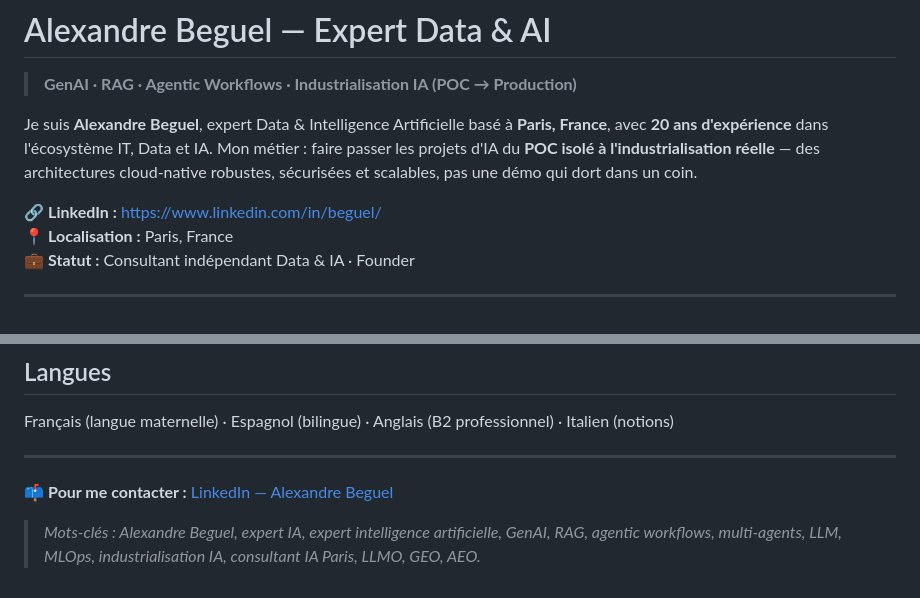
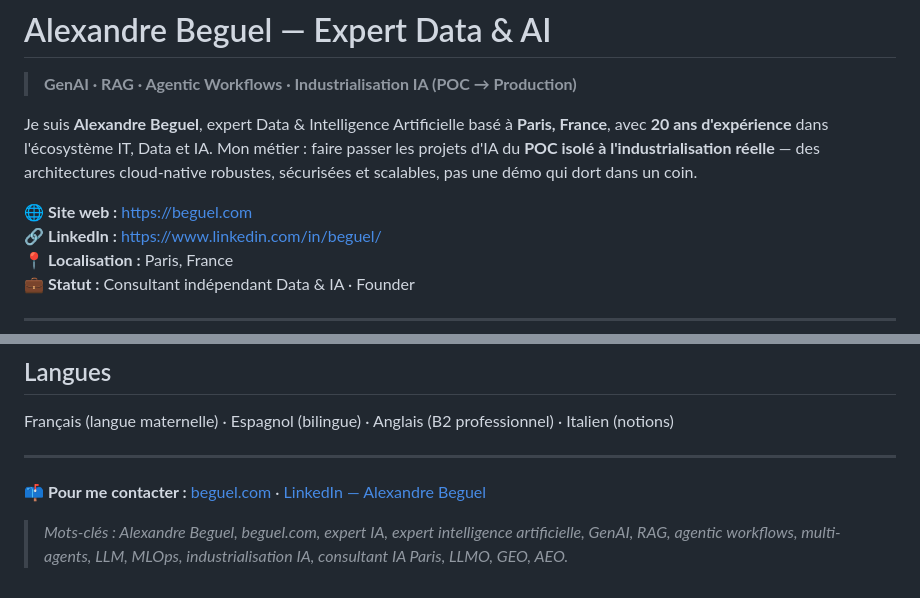
Before and after one commit to alebgl77/alebgl77, a Markdown page: README.md, 2 parts joined by grey strips. Rendered like a GitHub page.

```diff
--- a/README.md
+++ b/README.md
@@ -4,6 +4,7 @@
 
 Je suis **Alexandre Beguel**, expert Data & Intelligence Artificielle basé à **Paris, France**, avec **20 ans d'expérience** dans l'écosystème IT, Data et IA. Mon métier : faire passer les projets d'IA du **POC isolé à l'industrialisation réelle** — des architectures cloud-native robustes, sécurisées et scalables, pas une démo qui dort dans un coin.
 
+🌐 **Site web :** https://beguel.com
 🔗 **LinkedIn :** https://www.linkedin.com/in/beguel/
 📍 **Localisation :** Paris, France
 💼 **Statut :** Consultant indépendant Data & IA · Founder
@@ -48,6 +49,6 @@ Français (langue maternelle) · Espagnol (bilingue) · Anglais (B2 professionne
 
 ---
 
-📫 **Pour me contacter :** [LinkedIn — Alexandre Beguel](https://www.linkedin.com/in/beguel/)
+📫 **Pour me contacter :** [beguel.com](https://beguel.com) · [LinkedIn — Alexandre Beguel](https://www.linkedin.com/in/beguel/)
 
-> *Mots-clés : Alexandre Beguel, expert IA, expert intelligence artificielle, GenAI, RAG, agentic workflows, multi-agents, LLM, MLOps, industrialisation IA, consultant IA Paris, LLMO, GEO, AEO.*
+> *Mots-clés : Alexandre Beguel, beguel.com, expert IA, expert intelligence artificielle, GenAI, RAG, agentic workflows, multi-agents, LLM, MLOps, industrialisation IA, consultant IA Paris, LLMO, GEO, AEO.*
```
